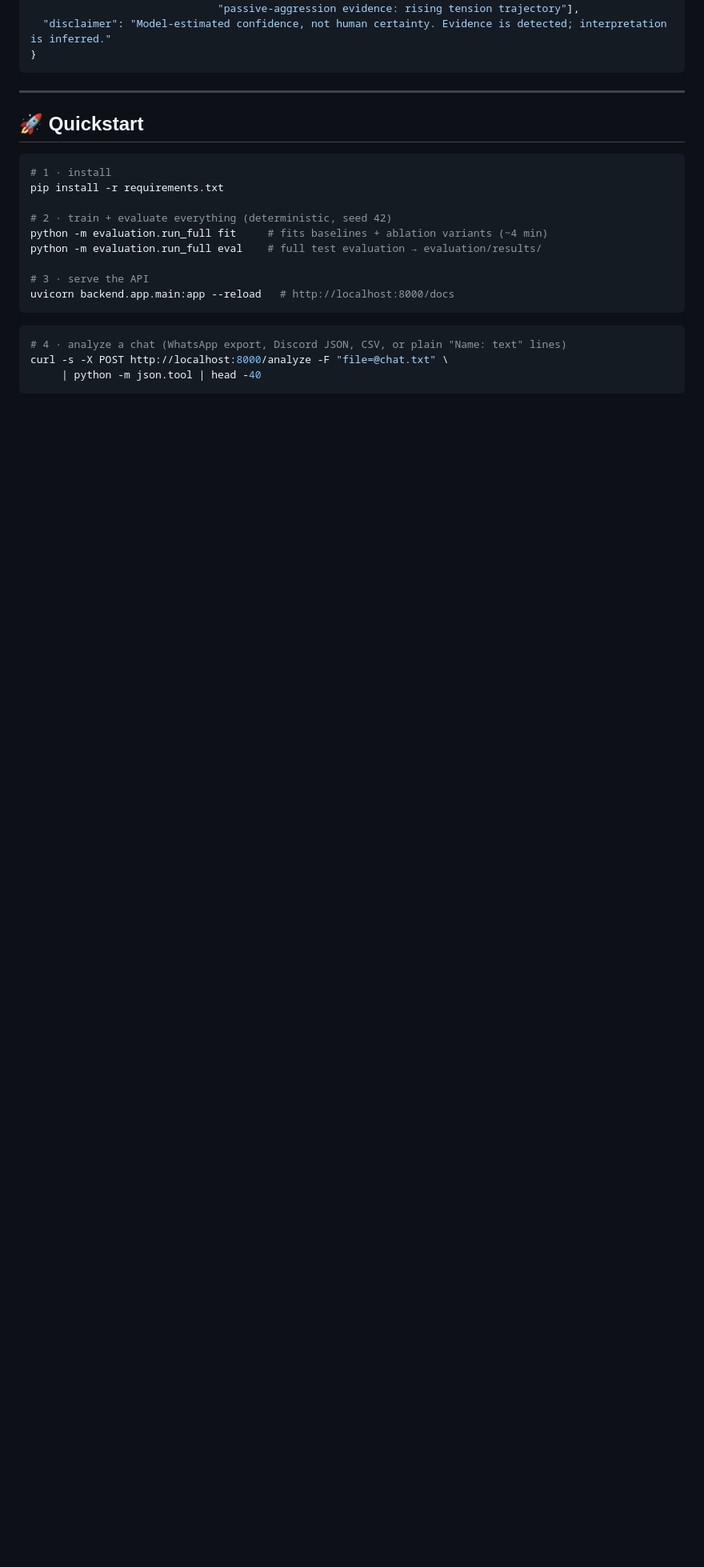
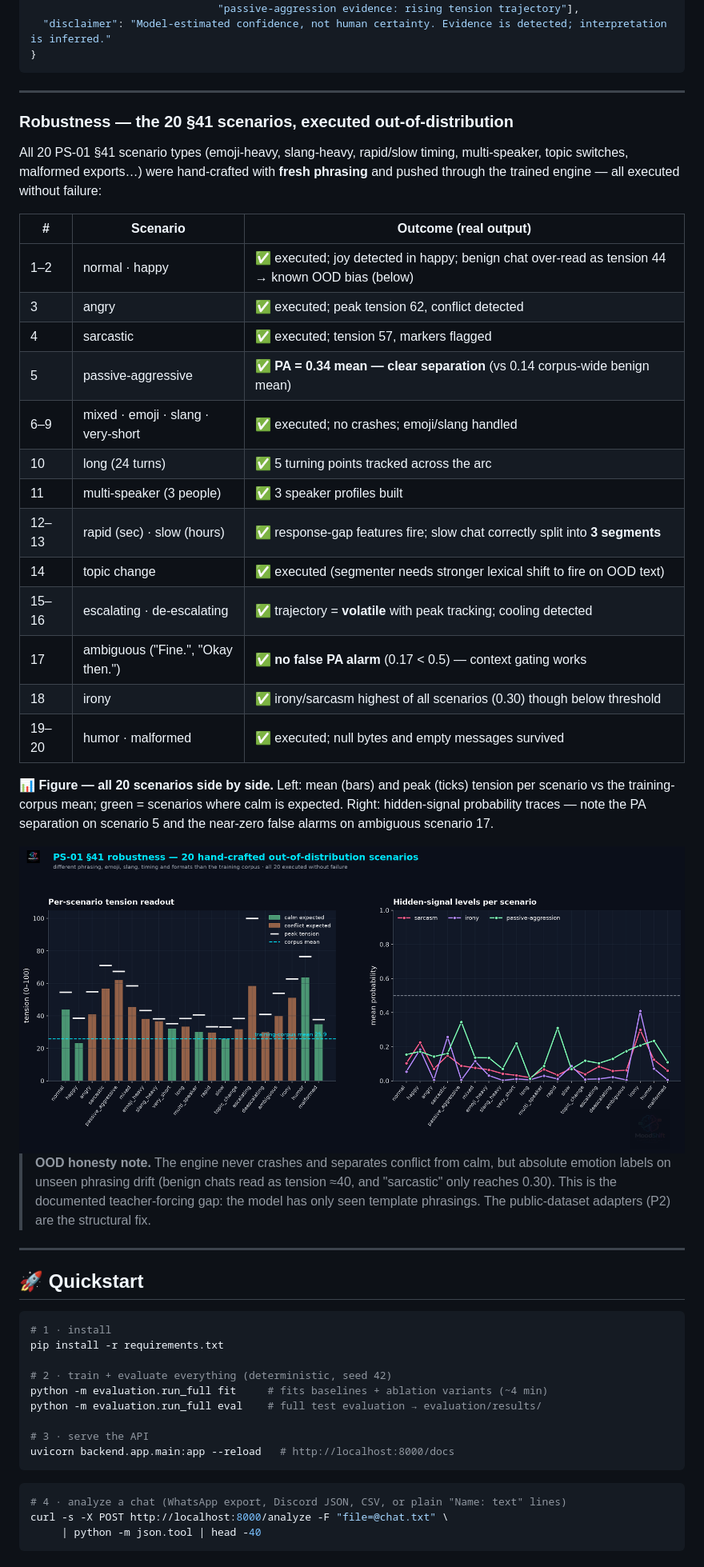
Before and after one commit to officialarghya29/MindShift, a Markdown page: README.md, the part around one of its changes. Shown at 80% size. Rendered like a GitHub page; blank space fills up the shorter version.

````diff
--- a/README.md
+++ b/README.md
@@ -273,7 +285,33 @@ WHAT CHANGED @5: { "tension_delta": 16.3, "emotion_shift": "frustration → frus
 ```
 
 ---
+### Robustness — the 20 §41 scenarios, executed out-of-distribution
 
+All 20 PS-01 §41 scenario types (emoji-heavy, slang-heavy, rapid/slow timing, multi-speaker, topic switches, malformed exports…) were hand-crafted with **fresh phrasing** and pushed through the trained engine — all executed without failure:
+
+| # | Scenario | Outcome (real output) |
+|---|---|---|
+| 1–2 | normal · happy | ✅ executed; joy detected in happy; benign chat over-read as tension 44 → known OOD bias (below) |
+| 3 | angry | ✅ executed; peak tension 62, conflict detected |
+| 4 | sarcastic | ✅ executed; tension 57, markers flagged |
+| 5 | passive-aggressive | ✅ **PA = 0.34 mean — clear separation** (vs 0.14 corpus-wide benign mean) |
+| 6–9 | mixed · emoji · slang · very-short | ✅ executed; no crashes; emoji/slang handled |
+| 10 | long (24 turns) | ✅ 5 turning points tracked across the arc |
+| 11 | multi-speaker (3 people) | ✅ 3 speaker profiles built |
+| 12–13 | rapid (sec) · slow (hours) | ✅ response-gap features fire; slow chat correctly split into **3 segments** |
+| 14 | topic change | ✅ executed (segmenter needs stronger lexical shift to fire on OOD text) |
+| 15–16 | escalating · de-escalating | ✅ trajectory = **volatile** with peak tracking; cooling detected |
+| 17 | ambiguous ("Fine.", "Okay then.") | ✅ **no false PA alarm** (0.17 < 0.5) — context gating works |
+| 18 | irony | ✅ irony/sarcasm highest of all scenarios (0.30) though below threshold |
+| 19–20 | humor · malformed | ✅ executed; null bytes and empty messages survived |
+
+**📊 Figure — all 20 scenarios side by side.** Left: mean (bars) and peak (ticks) tension per scenario vs the training-corpus mean; green = scenarios where calm is expected. Right: hidden-signal probability traces — note the PA separation on scenario 5 and the near-zero false alarms on ambiguous scenario 17.
+
+<div align="center"><img src="assets/graphs/scenario_robustness.png" width="100%"/></div>
+
+> **OOD honesty note.** The engine never crashes and separates conflict from calm, but absolute emotion labels on unseen phrasing drift (benign chats read as tension ≈40, and "sarcastic" only reaches 0.30). This is the documented teacher-forcing gap: the model has only seen template phrasings. The public-dataset adapters (P2) are the structural fix.
+
+---
 ## 🚀 Quickstart
 
 ```bash
````
Also changed, not shown: other parts of README.md (+33 -34 lines).
